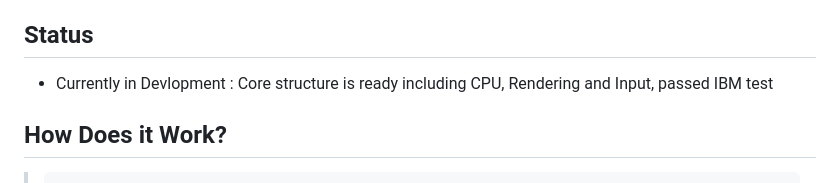
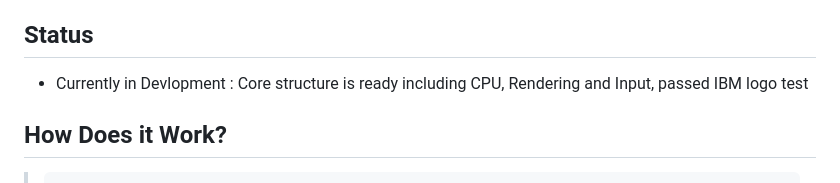
Before and after one commit to the-degenerate-otaku/Chip-8, a Markdown page: README.md, the part around the change. Rendered like a GitHub page.

Commit message:
Fix typo in README regarding project status
Corrected 'IBM test' to 'IBM logo test' in project status.

````diff
--- a/README.md
+++ b/README.md
@@ -3,7 +3,7 @@ Chip-8 is a Interpreted programming language made by Joseph Weisbecker (1977) ma
 This version of Chip-8 is written JS as it way easier than to write it in C or Python
 
 ## Status
-- Currently in Devlopment : Core structure is ready including CPU, Rendering and Input, passed IBM test
+- Currently in Devlopment : Core structure is ready including CPU, Rendering and Input, passed IBM logo test
 
 ## How Does it Work?
 > ```text
````
